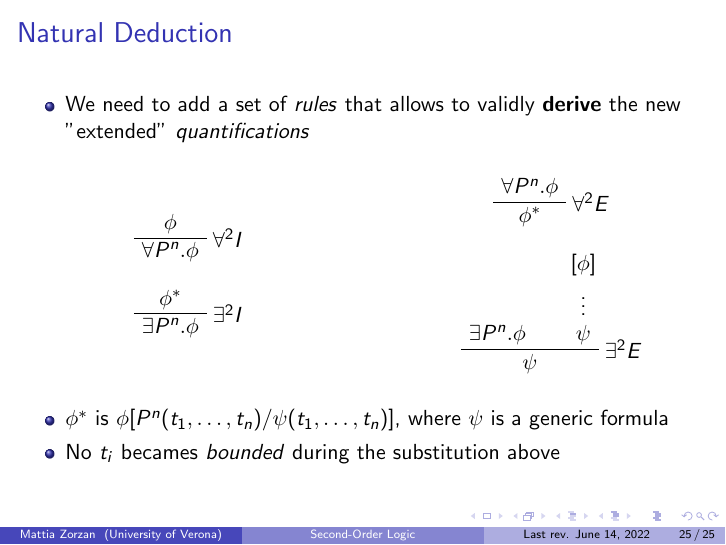
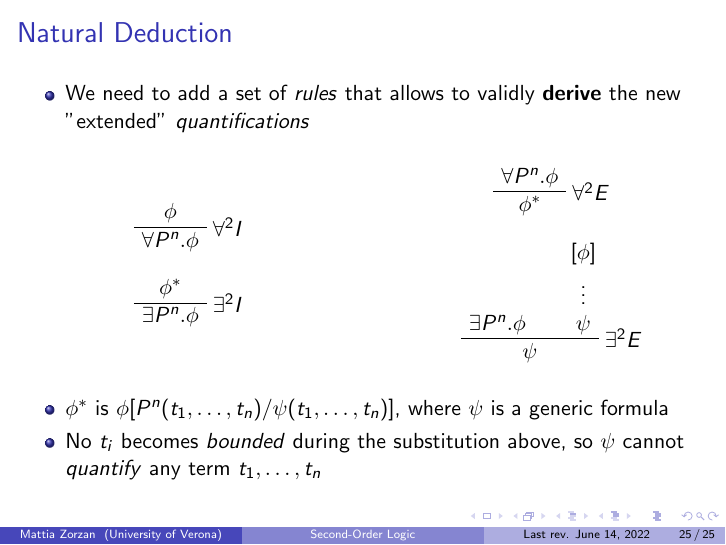
Before and after one commit to zetaemme/sec_ord_logic, LaTeX slides (sec_ord_logic.tex): page 25 of 25. Compiled offline with pdfLaTeX.

Commit message:
PDF + typo

```diff
--- a/sec_ord_logic.tex
+++ b/sec_ord_logic.tex
@@ -358,7 +358,7 @@
                 \vspace{.5cm}
                 \begin{itemize}
                     \item $ \phi^* $ is $ \phi[P^n(t_1, \dots, t_n) / \psi(t_1, \dots, t_n)] $, where $ \psi $ is a generic formula
-                    \item No $ t_i $ becames \textit{bounded} during the substitution above
+                    \item No $ t_i $ becomes \textit{bounded} during the substitution above, so $ \psi $ cannot \textit{quantify} any term $ t_1, \dots, t_n $
                 \end{itemize}
             \end{frame}
 \end{document}
```
Also changed, not shown: sec_ord_logic.pdf.
